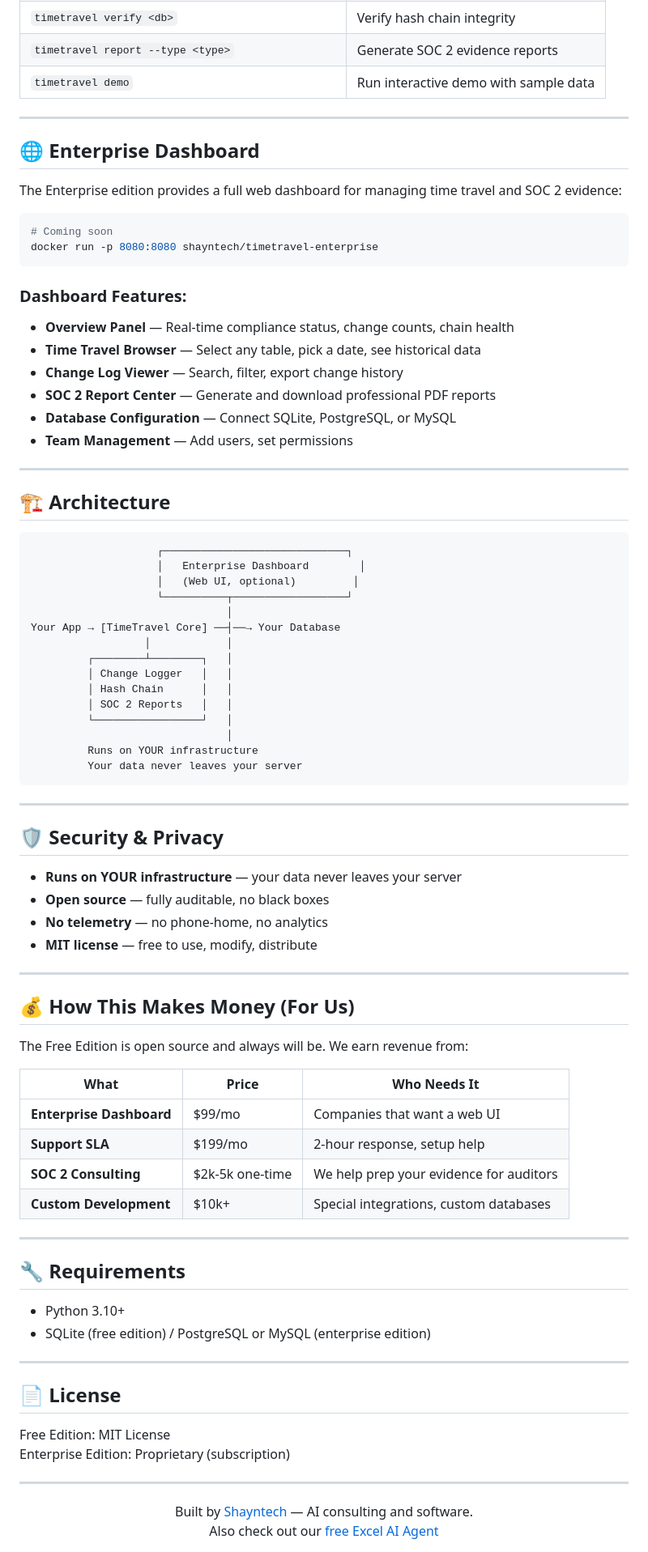
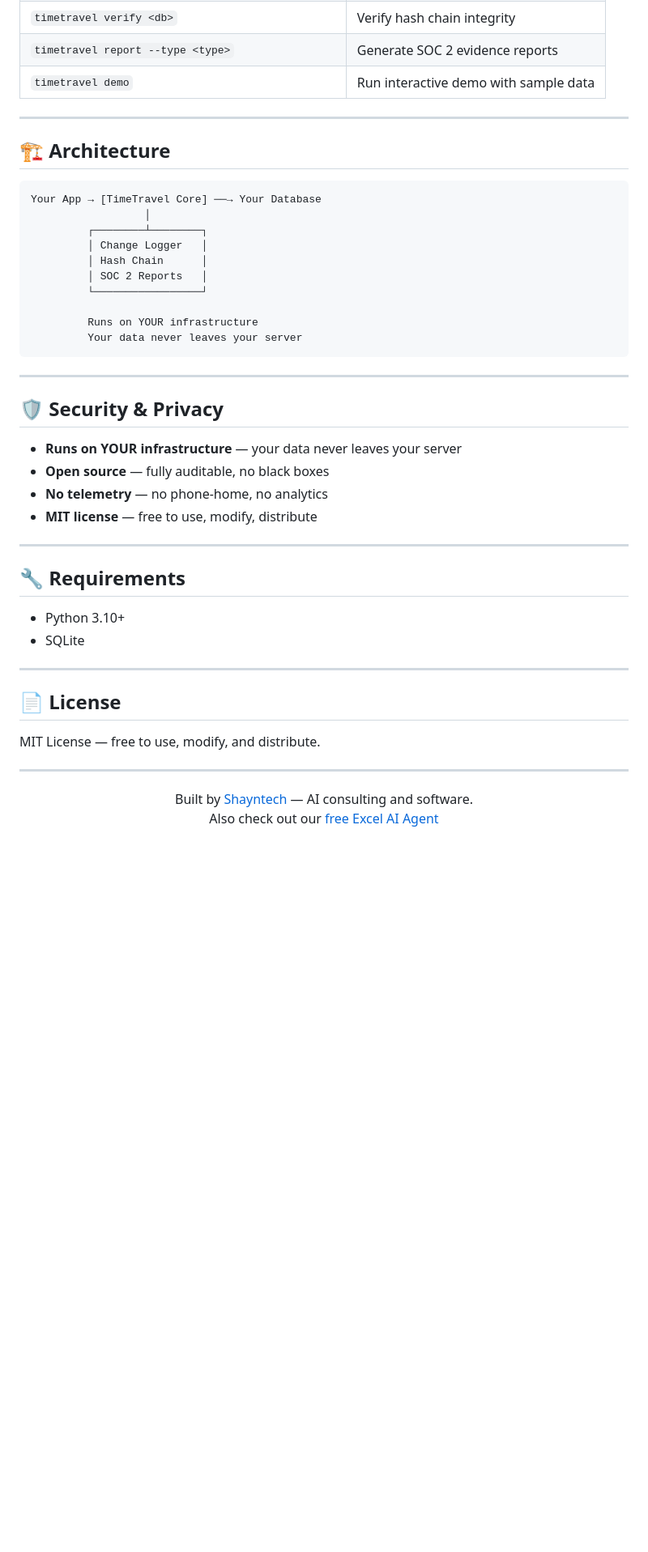
Before and after one commit to zarrarerror/shayntech-timetravel, a Markdown page: README.md, the part around one of its changes. Shown at 81% size. Drawn GitHub-style; blank space fills up the shorter version.

Commit message:
Clean up README: remove pricing, business model, and enterprise mentions from public repo

````diff
--- a/README.md
+++ b/README.md
@@ -83,41 +65,17 @@ open ./reports/soc2-integrity-report.html
 
 ---
 
-## 🌐 Enterprise Dashboard
-
-The Enterprise edition provides a full web dashboard for managing time travel and SOC 2 evidence:
-
-```bash
-# Coming soon
-docker run -p 8080:8080 shayntech/timetravel-enterprise
-```
-
-### Dashboard Features:
-- **Overview Panel** — Real-time compliance status, change counts, chain health
-- **Time Travel Browser** — Select any table, pick a date, see historical data
-- **Change Log Viewer** — Search, filter, export change history
-- **SOC 2 Report Center** — Generate and download professional PDF reports
-- **Database Configuration** — Connect SQLite, PostgreSQL, or MySQL
-- **Team Management** — Add users, set permissions
-
----
-
 ## 🏗️ Architecture
 
 ```
-                    ┌─────────────────────────────┐
-                    │   Enterprise Dashboard        │
-                    │   (Web UI, optional)         │
-                    └──────────┬──────────────────┘
-                               │
-Your App → [TimeTravel Core] ──┤──→ Your Database
-                  │            │
-         ┌────────┴────────┐   │
-         │ Change Logger   │   │
-         │ Hash Chain      │   │
-         │ SOC 2 Reports   │   │
-         └─────────────────┘   │
-                               │
+Your App → [TimeTravel Core] ──→ Your Database
+                  │
+         ┌────────┴────────┐
+         │ Change Logger   │
+         │ Hash Chain      │
+         │ SOC 2 Reports   │
+         └─────────────────┘
+
          Runs on YOUR infrastructure
          Your data never leaves your server
 ```
@@ -133,30 +91,16 @@ Your App → [TimeTravel Core] ──┤──→ Your Database
 
 ---
 
-## 💰 How This Makes Money (For Us)
-
-The Free Edition is open source and always will be. We earn revenue from:
-
-| What | Price | Who Needs It |
-|------|-------|-------------|
-| **Enterprise Dashboard** | $99/mo | Companies that want a web UI |
-| **Support SLA** | $199/mo | 2-hour response, setup help |
-| **SOC 2 Consulting** | $2k-5k one-time | We help prep your evidence for auditors |
-| **Custom Development** | $10k+ | Special integrations, custom databases |
-
----
-
 ## 🔧 Requirements
 
 - Python 3.10+
-- SQLite (free edition) / PostgreSQL or MySQL (enterprise edition)
+- SQLite
 
 ---
 
 ## 📄 License
 
-Free Edition: MIT License
-Enterprise Edition: Proprietary (subscription)
+MIT License — free to use, modify, and distribute.
 
 ---
 
````
Also changed, not shown: other parts of README.md (+5 -23 lines).
